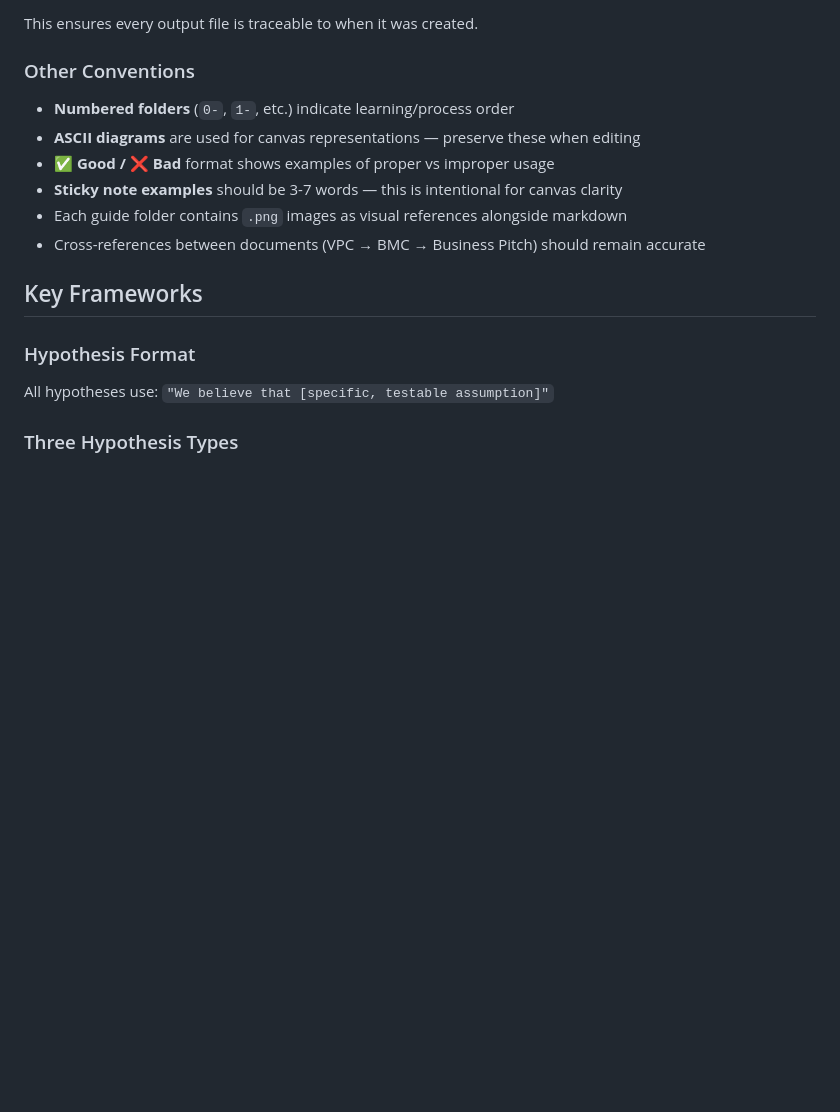
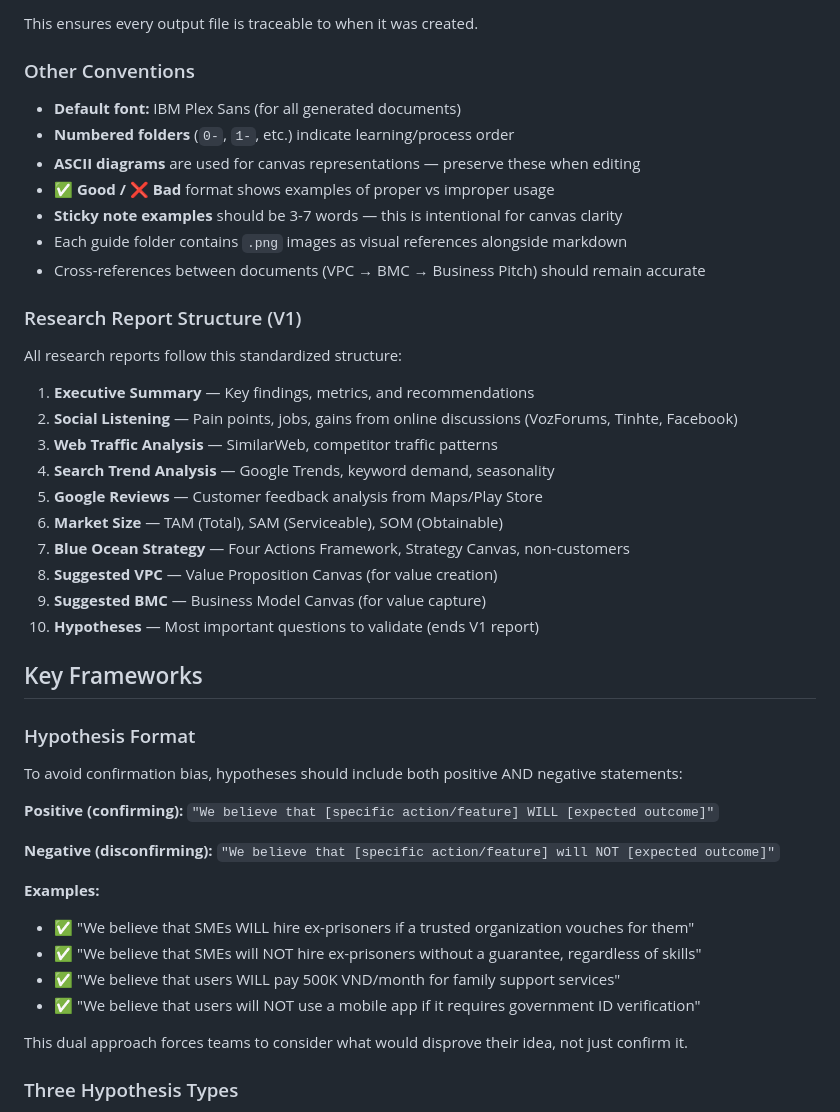
Before and after one commit to nntrvy/os-research-engine, a Markdown page: CLAUDE.md, the part around one of its changes. Drawn GitHub-style; blank space fills up the shorter version.

```diff
--- a/CLAUDE.md
+++ b/CLAUDE.md
@@ -62,6 +74,7 @@ This ensures every output file is traceable to when it was created.
 
 ### Other Conventions
 
+- **Default font:** IBM Plex Sans (for all generated documents)
 - **Numbered folders** (`0-`, `1-`, etc.) indicate learning/process order
 - **ASCII diagrams** are used for canvas representations — preserve these when editing
 - **✅ Good / ❌ Bad** format shows examples of proper vs improper usage
@@ -69,10 +82,40 @@ This ensures every output file is traceable to when it was created.
 - Each guide folder contains `.png` images as visual references alongside markdown
 - Cross-references between documents (VPC → BMC → Business Pitch) should remain accurate
 
+### Research Report Structure (V1)
+
+All research reports follow this standardized structure:
+
+1. **Executive Summary** — Key findings, metrics, and recommendations
+2. **Social Listening** — Pain points, jobs, gains from online discussions (VozForums, Tinhte, Facebook)
+3. **Web Traffic Analysis** — SimilarWeb, competitor traffic patterns
+4. **Search Trend Analysis** — Google Trends, keyword demand, seasonality
+5. **Google Reviews** — Customer feedback analysis from Maps/Play Store
+6. **Market Size** — TAM (Total), SAM (Serviceable), SOM (Obtainable)
+7. **Blue Ocean Strategy** — Four Actions Framework, Strategy Canvas, non-customers
+8. **Suggested VPC** — Value Proposition Canvas (for value creation)
+9. **Suggested BMC** — Business Model Canvas (for value capture)
+10. **Hypotheses** — Most important questions to validate (ends V1 report)
+
 ## Key Frameworks
 
 ### Hypothesis Format
-All hypotheses use: `"We believe that [specific, testable assumption]"`
+
+To avoid confirmation bias, hypotheses should include both positive AND negative statements:
+
+**Positive (confirming):**
+`"We believe that [specific action/feature] WILL [expected outcome]"`
+
+**Negative (disconfirming):**
+`"We believe that [specific action/feature] will NOT [expected outcome]"`
+
+**Examples:**
+- ✅ "We believe that SMEs WILL hire ex-prisoners if a trusted organization vouches for them"
+- ✅ "We believe that SMEs will NOT hire ex-prisoners without a guarantee, regardless of skills"
+- ✅ "We believe that users WILL pay 500K VND/month for family support services"
+- ✅ "We believe that users will NOT use a mobile app if it requires government ID verification"
+
+This dual approach forces teams to consider what would disprove their idea, not just confirm it.
 
 ### Three Hypothesis Types
 - **Desirability** (Market Risk): "Do they want this?" — Test first
```
Also changed, not shown: other parts of CLAUDE.md (+70 -15 lines).
